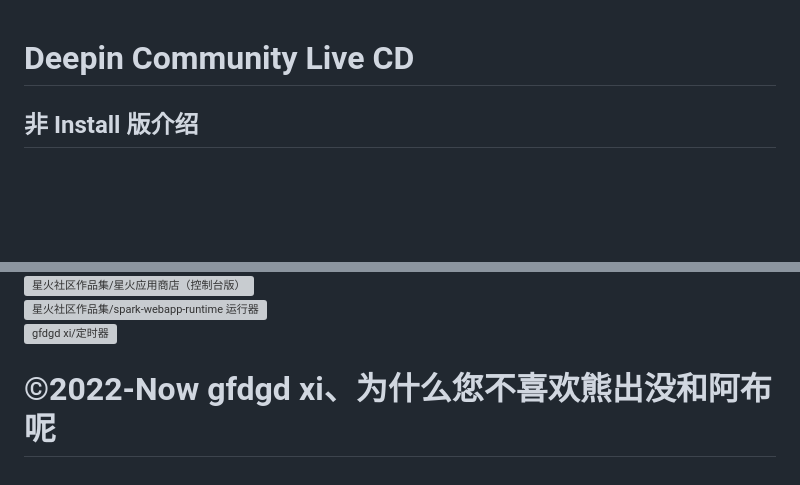
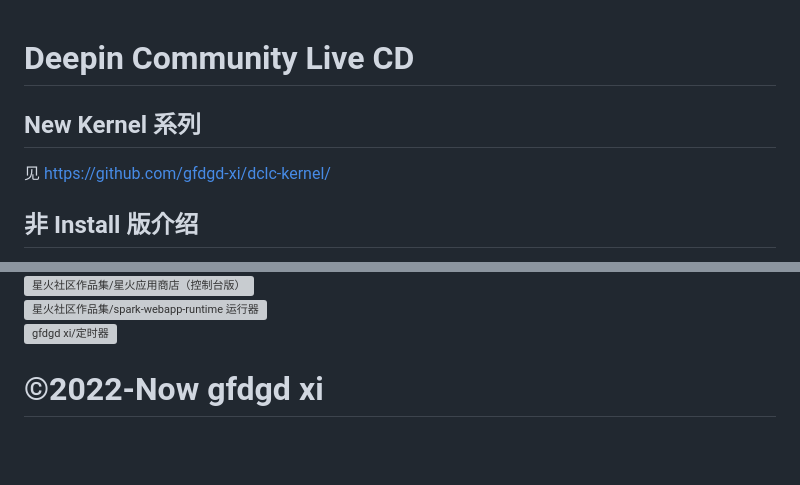
Before and after one commit to gfdgd-xi/deepin-community-live-cd, a Markdown page: README.md, 2 parts joined by grey strips. GitHub-like rendering; blank space fills up the shorter version; grey boxes are pictures that could not be loaded.

Commit message:
修改README

```diff
--- a/README.md
+++ b/README.md
@@ -1,4 +1,6 @@
 # Deepin Community Live CD
+## New Kernel 系列
+见 https://github.com/gfdgd-xi/dclc-kernel/
 ## 非 Install 版介绍
 > deepin 发布的 Live CD 有点古老，功能有少许不全，在部分新电脑是无法启动，对 ventoy 兼容性不是很好，同时我也想自己定制一个属于自己的 Live CD，于是这个 Live CD 就出现了
 > 旧版 Live CD：
@@ -294,4 +296,4 @@
 [![星火社区作品集/spark-webapp-runtime 运行器](https://gitee.com/spark-community-works-collections/spark-webapp-runtime-runner/widgets/widget_card.svg?colors=4183c4,ffffff,ffffff,e3e9ed,666666,9b9b9b)](https://gitee.com/spark-community-works-collections/spark-webapp-runtime-runner)
 [![gfdgd xi/定时器](https://gitee.com/gfdgd-xi/timer/widgets/widget_card.svg?colors=4183c4,ffffff,ffffff,e3e9ed,666666,9b9b9b)](https://gitee.com/gfdgd-xi/timer)
 
-# ©2022-Now gfdgd xi、为什么您不喜欢熊出没和阿布呢
+# ©2022-Now gfdgd xi
```
